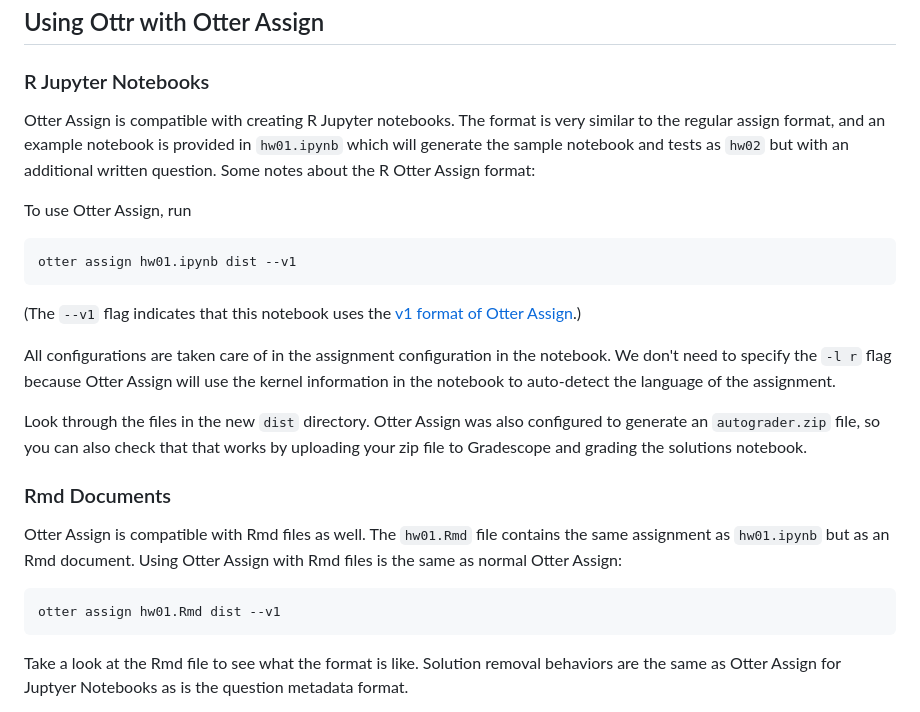
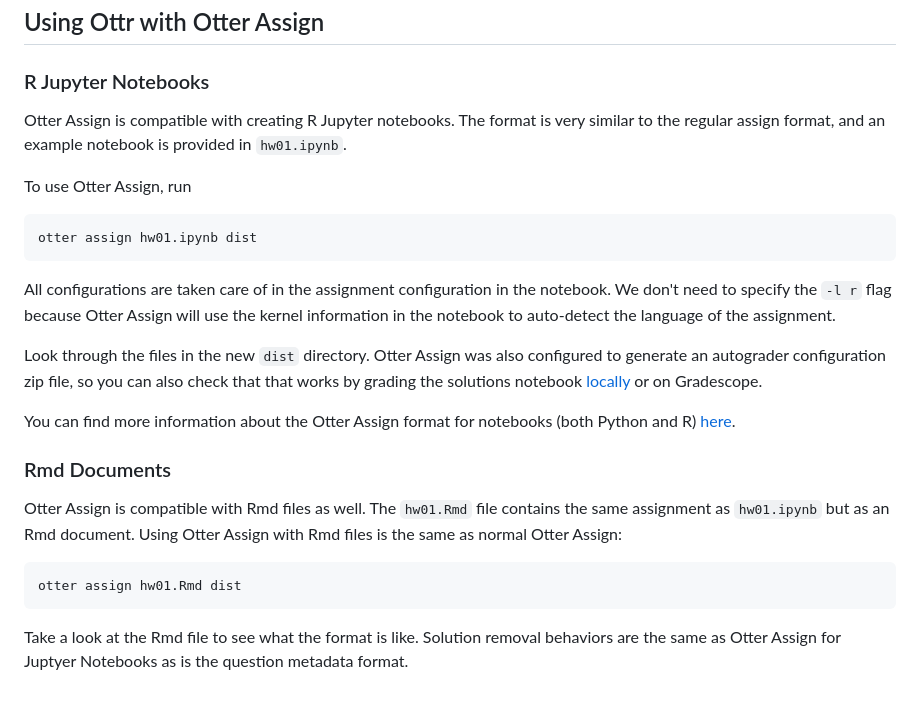
Before and after one commit to ucbds-infra/ottr-sample, a Markdown page: README.md, the part around one of its changes. Drawn GitHub-style.

````diff
--- a/README.md
+++ b/README.md
@@ -22,26 +22,26 @@ pip install otter-grader
 
 ### R Jupyter Notebooks
 
-Otter Assign is compatible with creating R Jupyter notebooks. The format is very similar to the regular assign format, and an example notebook is provided in `hw01.ipynb` which will generate the sample notebook and tests as `hw02` but with an additional written question. Some notes about the R Otter Assign format:
+Otter Assign is compatible with creating R Jupyter notebooks. The format is very similar to the regular assign format, and an example notebook is provided in `hw01.ipynb`.
 
 To use Otter Assign, run
 
 ```console
-otter assign hw01.ipynb dist --v1
+otter assign hw01.ipynb dist
 ```
-
-(The `--v1` flag indicates that this notebook uses the [v1 format of Otter Assign](https://otter-grader.readthedocs.io/en/latest/otter_assign/index.html).)
 
 All configurations are taken care of in the assignment configuration in the notebook. We don't need to specify the `-l r` flag because Otter Assign will use the kernel information in the notebook to auto-detect the language of the assignment.
 
-Look through the files in the new `dist` directory. Otter Assign was also configured to generate an `autograder.zip` file, so you can also check that that works by uploading your zip file to Gradescope and grading the solutions notebook.
+Look through the files in the new `dist` directory. Otter Assign was also configured to generate an autograder configuration zip file, so you can also check that that works by grading the solutions notebook [locally](https://otter-grader.readthedocs.io/en/latest/workflow/executing_submissions/otter_grade.html) or on Gradescope.
+
+You can find more information about the Otter Assign format for notebooks (both Python and R) [here](https://otter-grader.readthedocs.io/en/latest/otter_assign/notebook_format.html).
 
 ### Rmd Documents
 
 Otter Assign is compatible with Rmd files as well. The `hw01.Rmd` file contains the same assignment as `hw01.ipynb` but as an Rmd document. Using Otter Assign with Rmd files is the same as normal Otter Assign:
 
 ```console
-otter assign hw01.Rmd dist --v1
+otter assign hw01.Rmd dist
 ```
 
 Take a look at the Rmd file to see what the format is like. Solution removal behaviors are the same as Otter Assign for Juptyer Notebooks as is the question metadata format.
````
Also changed, not shown: other parts of README.md (+1 -1 lines).
